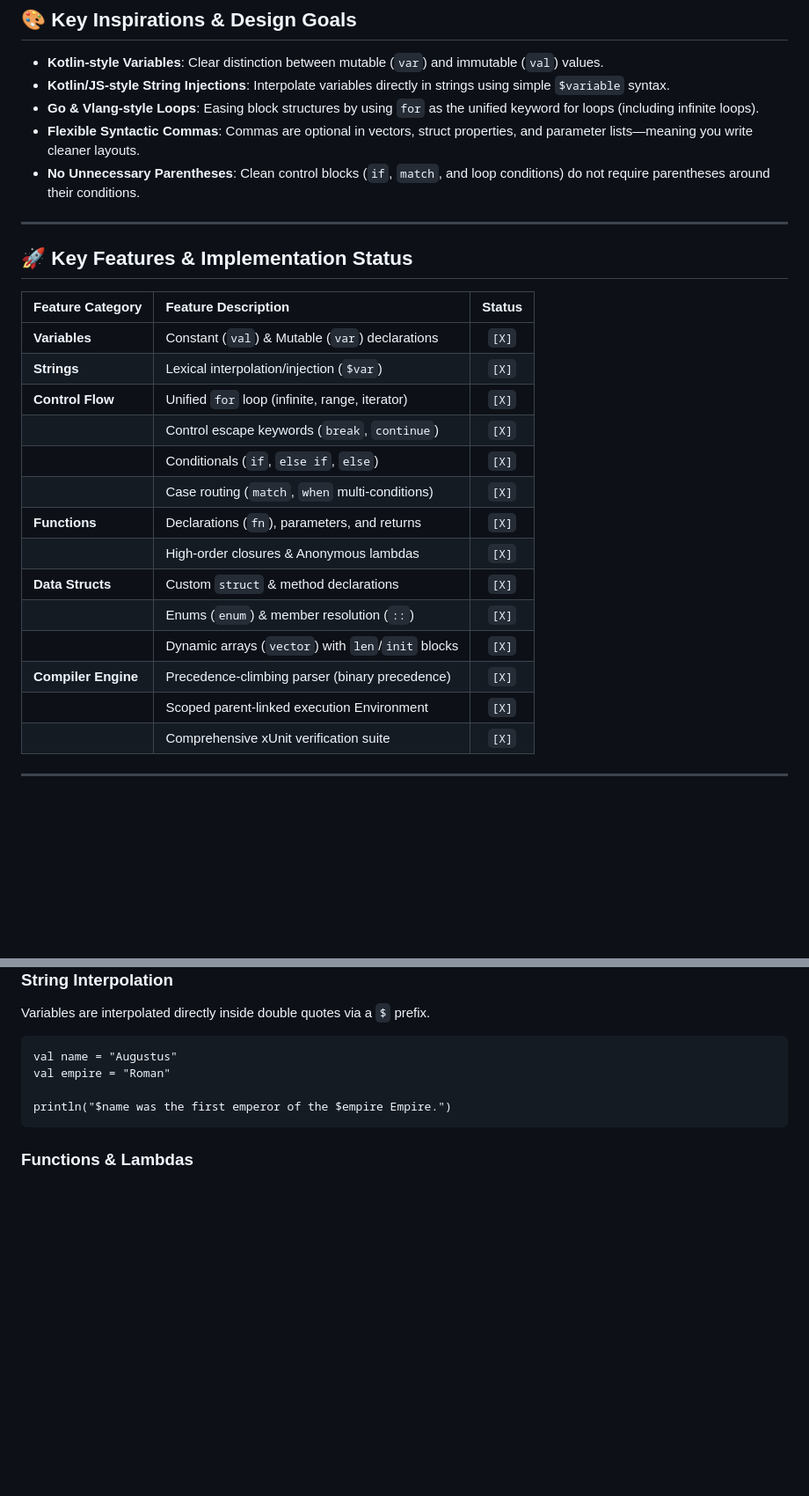
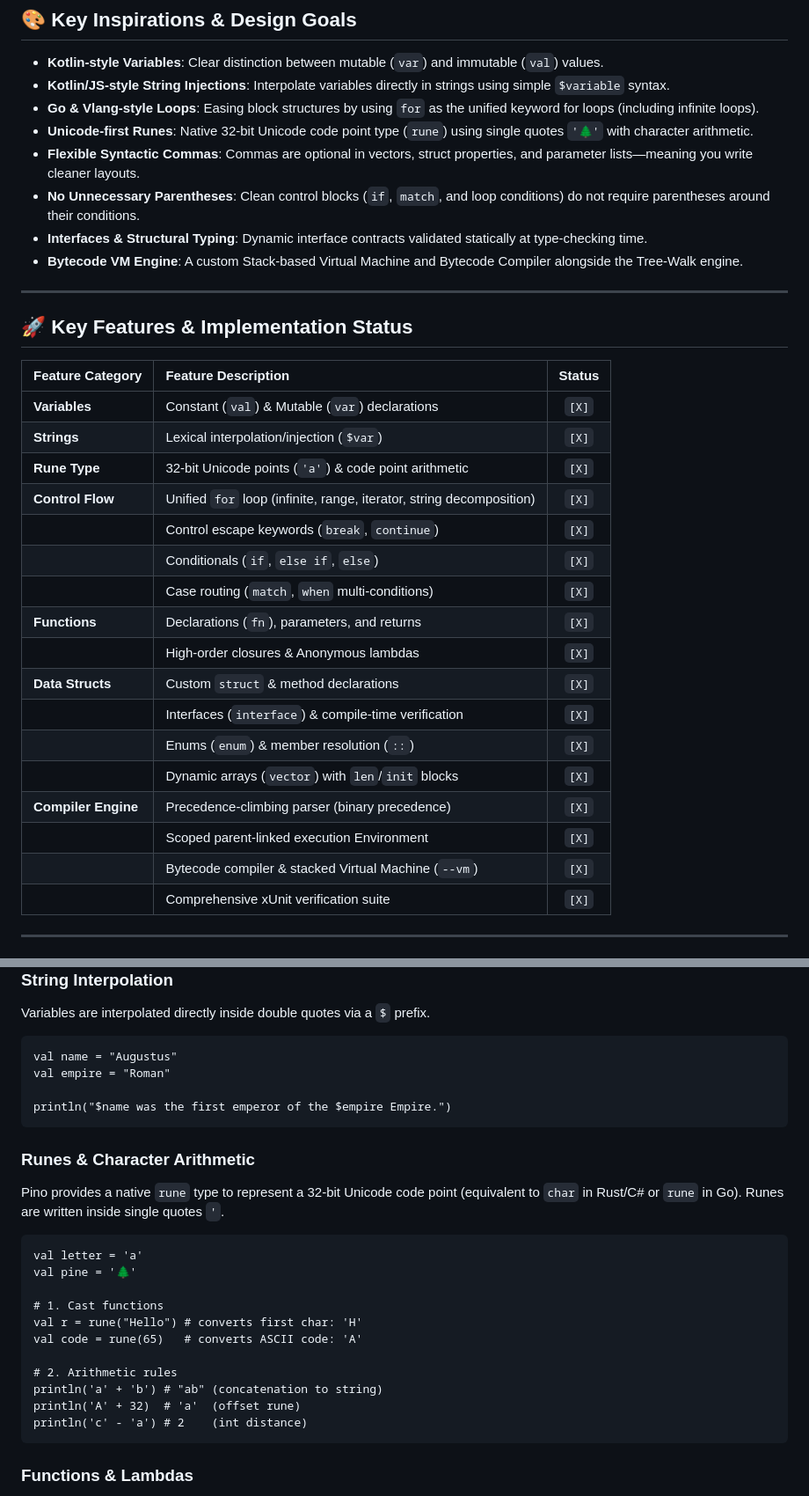
Before and after one commit to OGShawnLee/pino-lang, a Markdown page: README.md, 2 parts joined by grey strips. Shown at 88% size. Rendered like a GitHub page; blank space fills up the shorter version.

````diff
--- a/README.md
+++ b/README.md
@@ -58,8 +58,11 @@ We have designed multiple official variations of our beloved mascot, available i
 * **Kotlin-style Variables**: Clear distinction between mutable (`var`) and immutable (`val`) values.
 * **Kotlin/JS-style String Injections**: Interpolate variables directly in strings using simple `$variable` syntax.
 * **Go & Vlang-style Loops**: Easing block structures by using `for` as the unified keyword for loops (including infinite loops).
+* **Unicode-first Runes**: Native 32-bit Unicode code point type (`rune`) using single quotes `'🌲'` with character arithmetic.
 * **Flexible Syntactic Commas**: Commas are optional in vectors, struct properties, and parameter lists—meaning you write cleaner layouts.
 * **No Unnecessary Parentheses**: Clean control blocks (`if`, `match`, and loop conditions) do not require parentheses around their conditions.
+* **Interfaces & Structural Typing**: Dynamic interface contracts validated statically at type-checking time.
+* **Bytecode VM Engine**: A custom Stack-based Virtual Machine and Bytecode Compiler alongside the Tree-Walk engine.
 
 ---
 
@@ -69,17 +72,20 @@ We have designed multiple official variations of our beloved mascot, available i
 | :--- | :--- | :---: |
 | **Variables** | Constant (`val`) & Mutable (`var`) declarations | `[X]` |
 | **Strings** | Lexical interpolation/injection (`$var`) | `[X]` |
-| **Control Flow** | Unified `for` loop (infinite, range, iterator) | `[X]` |
+| **Rune Type** | 32-bit Unicode points (`'a'`) & code point arithmetic | `[X]` |
+| **Control Flow** | Unified `for` loop (infinite, range, iterator, string decomposition) | `[X]` |
 | | Control escape keywords (`break`, `continue`) | `[X]` |
 | | Conditionals (`if`, `else if`, `else`) | `[X]` |
 | | Case routing (`match`, `when` multi-conditions) | `[X]` |
 | **Functions** | Declarations (`fn`), parameters, and returns | `[X]` |
 | | High-order closures & Anonymous lambdas | `[X]` |
 | **Data Structs** | Custom `struct` & method declarations | `[X]` |
+| | Interfaces (`interface`) & compile-time verification | `[X]` |
 | | Enums (`enum`) & member resolution (`::`) | `[X]` |
 | | Dynamic arrays (`vector`) with `len`/`init` blocks | `[X]` |
 | **Compiler Engine**| Precedence-climbing parser (binary precedence) | `[X]` |
 | | Scoped parent-linked execution Environment | `[X]` |
+| | Bytecode compiler & stacked Virtual Machine (`--vm`) | `[X]` |
 | | Comprehensive xUnit verification suite | `[X]` |
 
 ---
@@ -121,6 +127,23 @@ val empire = "Roman"
 println("$name was the first emperor of the $empire Empire.")
 ```
 
+### Runes & Character Arithmetic
+Pino provides a native `rune` type to represent a 32-bit Unicode code point (equivalent to `char` in Rust/C# or `rune` in Go). Runes are written inside single quotes `'`.
+```pino
+val letter = 'a'
+val pine = '🌲'
+
+# 1. Cast functions
+val r = rune("Hello") # converts first char: 'H'
+val code = rune(65)   # converts ASCII code: 'A'
+
+# 2. Arithmetic rules
+println('a' + 'b') # "ab" (concatenation to string)
+println('A' + 32)  # 'a'  (offset rune)
+println('c' - 'a') # 2    (int distance)
+```
+
+
 ### Functions & Lambdas
 Functions are declared using `fn`. Parentheses are optional if a function has no parameters, and parameters do not require commas. Pino supports standard function blocks, nested closures, and a concise single-line arrow syntax (`=>`).
 
````
Also changed, not shown: other parts of README.md (+54 -4 lines).
